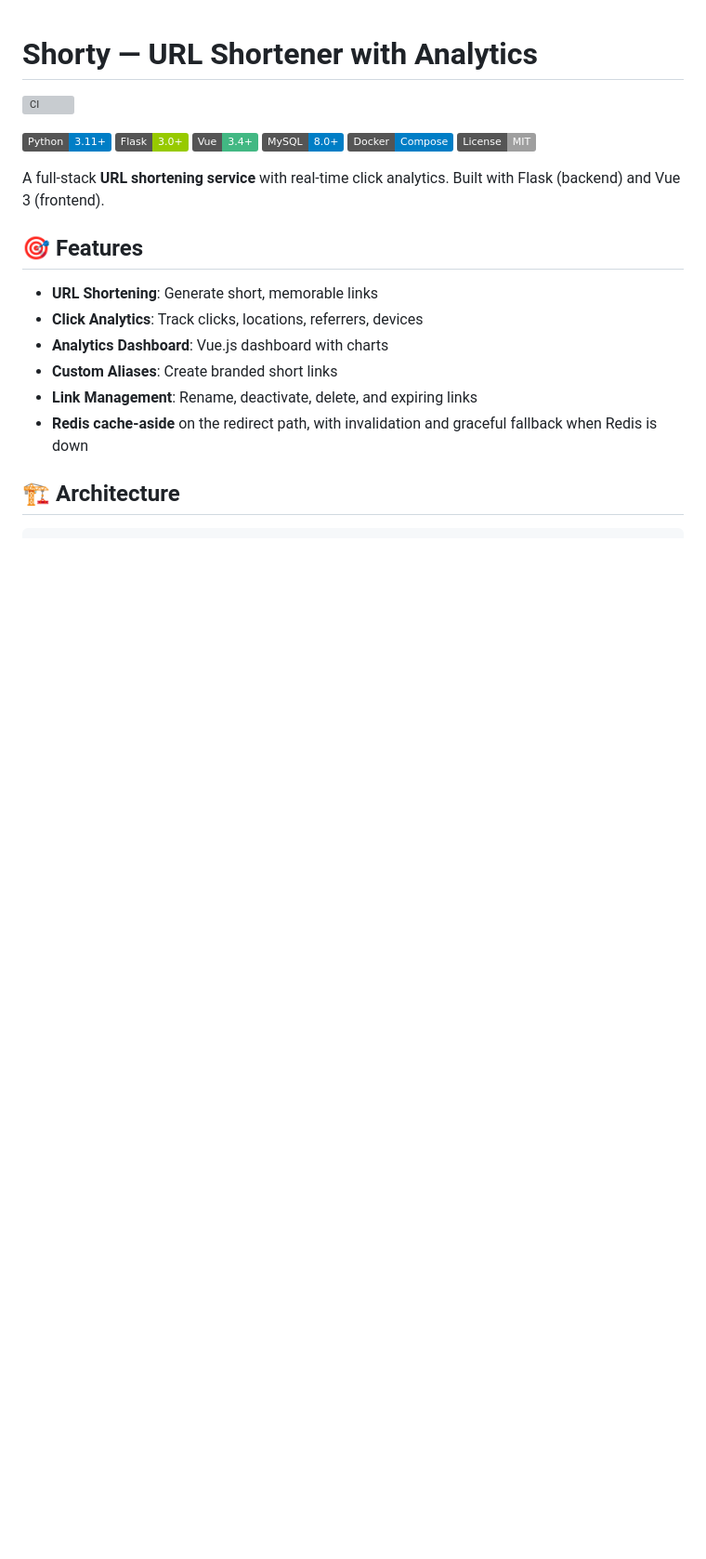
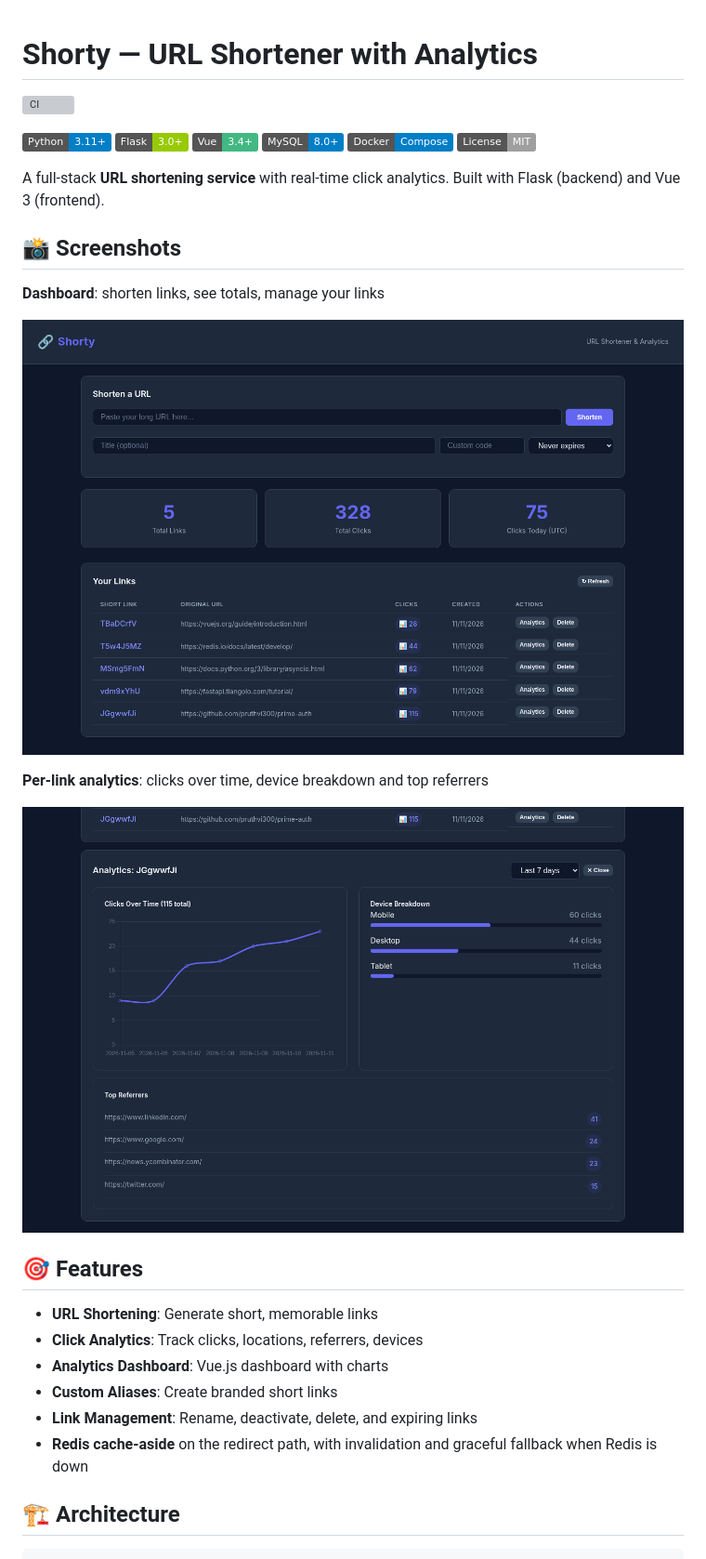
Before and after one commit to pruthvi300/shorty, a Markdown page: README.md, the part around the change. Shown at 93% size. Drawn GitHub-style; pictures changed too: docs/screenshots/analytics.png (added), docs/screenshots/dashboard.png (added); badges without logos; blank space fills up the shorter version; grey boxes are pictures that could not be loaded.

Commit message:
Add screenshots to README

```diff
--- a/README.md
+++ b/README.md
@@ -10,6 +10,16 @@
 ![License](https://img.shields.io/badge/License-MIT-lightgrey)
 
 A full-stack **URL shortening service** with real-time click analytics. Built with Flask (backend) and Vue 3 (frontend).
+
+## 📸 Screenshots
+
+**Dashboard**: shorten links, see totals, manage your links
+
+![Shorty dashboard](docs/screenshots/dashboard.png)
+
+**Per-link analytics**: clicks over time, device breakdown and top referrers
+
+![Shorty link analytics](docs/screenshots/analytics.png)
 
 ## 🎯 Features
 
```
